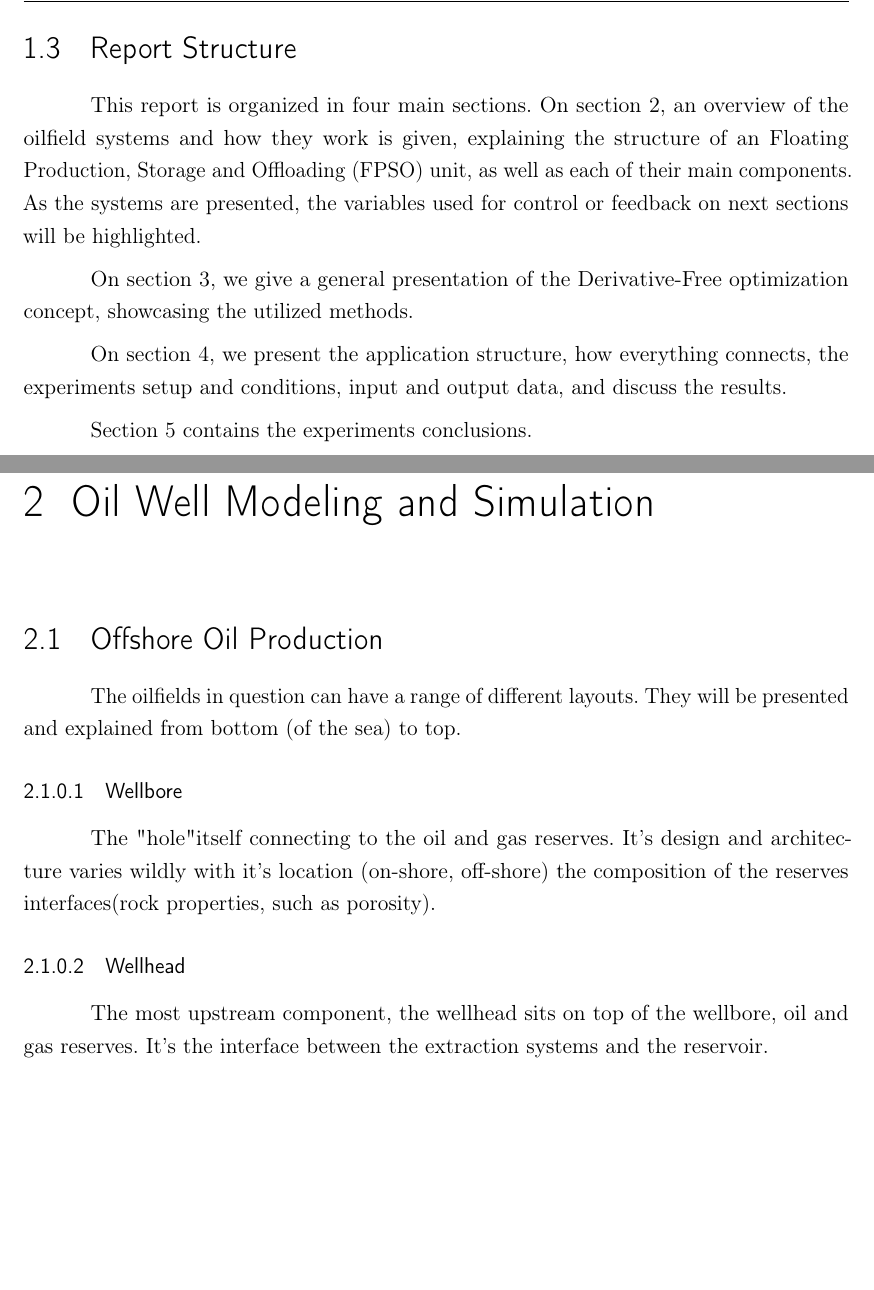
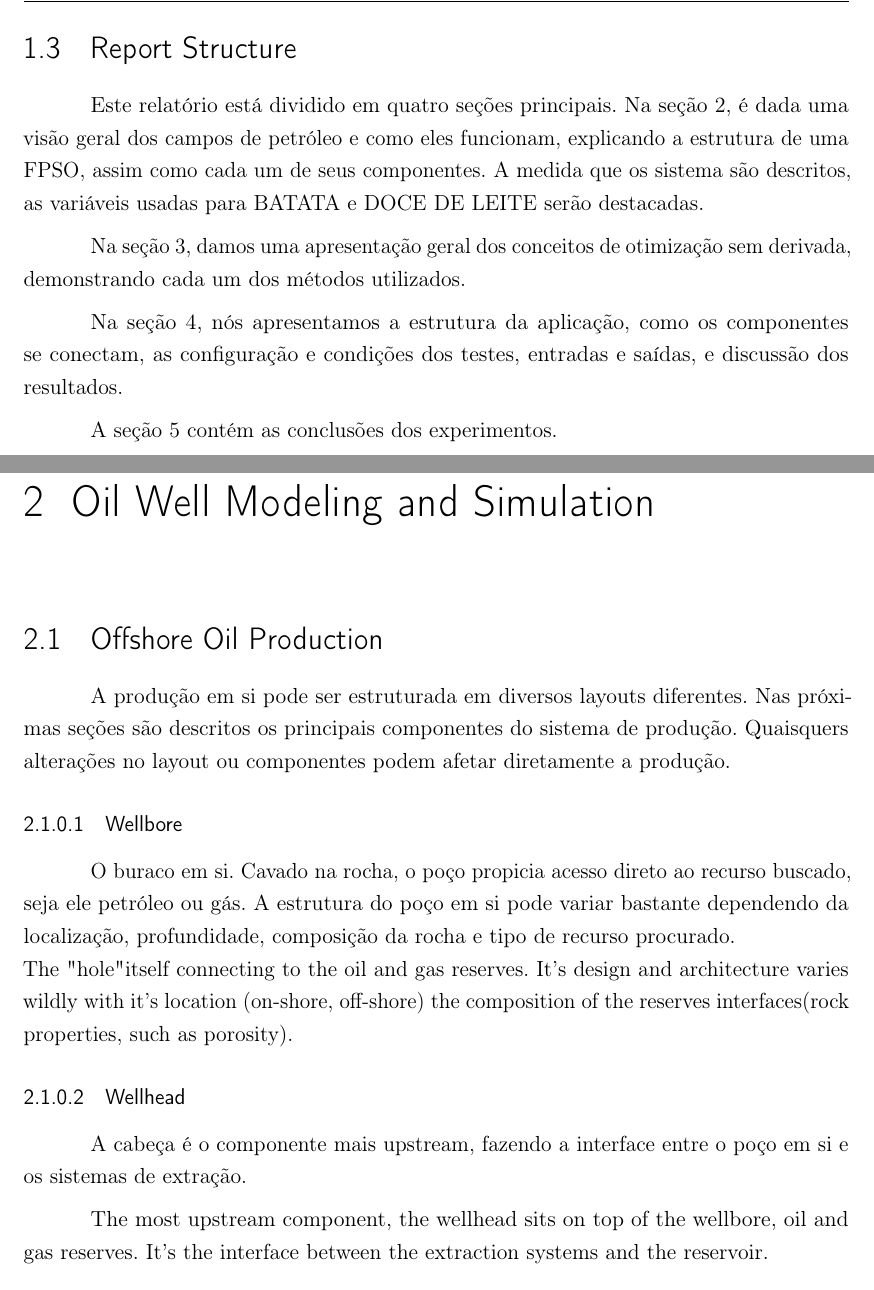
Before and after one commit to Williangalvani/pfc, a LaTeX thesis (Internship.tex, which reads cap1.tex, cap2.tex): two parts of pages 11 and 12 of 25, joined at a grey line, cut so that both start at the same text, the shorter picture padded with empty space. Compiled offline with pdfLaTeX.

Commit message:
Traduzindo

```diff
--- a/cap1.tex
+++ b/cap1.tex
@@ -39,15 +40,14 @@ We hope the system helps relieving the engineer's burden of tuning the simulator
 
 \section{Report Structure}
 
-This report is organized in four main sections. On section 2, an overview of the oilfield systems and how they work is given, explaining the structure of an Floating Production, Storage and Offloading (FPSO) unit, as well as each of their main components. As the systems are presented, the variables used for control or feedback on next sections will be highlighted.
+Este relatório está dividido em quatro seções principais.
+Na seção 2, é dada uma visão geral dos campos de petróleo e como eles funcionam, explicando a estrutura de uma FPSO, assim como cada um de seus componentes. A medida que os sistema são descritos, as variáveis usadas para BATATA e DOCE DE LEITE serão destacadas.
 
-On section 3, we give a general presentation of the Derivative-Free optimization concept, showcasing the utilized methods.
+Na seção 3, damos uma apresentação geral dos conceitos de otimização sem derivada, demonstrando cada um dos métodos utilizados.
 
-On section 4, we present the application structure, how everything connects, the experiments setup and conditions, input and output data, and discuss the results.
+Na seção 4, nós apresentamos a estrutura da aplicação, como os componentes se conectam, as configuração e condições dos testes, entradas e saídas, e discussão dos resultados.
 
-Section 5 contains the experiments conclusions.
-
-
+A seção 5 contém as conclusões dos experimentos.
 
 
 
--- a/cap2.tex
+++ b/cap2.tex
@@ -5,22 +5,31 @@
 
 \section{Offshore Oil Production}
 
-The oilfields in question can have a range of different layouts. They will be presented and explained from bottom (of the sea) to top.
+A produção em si pode ser estruturada em diversos layouts diferentes. Nas próximas seções são descritos os principais componentes do sistema de produção.
+Quaisquers alterações no layout ou componentes podem afetar diretamente a produção.
 
 \subsubsection{Wellbore}
+
+O buraco em si. Cavado na rocha, o poço propicia acesso direto ao recurso buscado, seja ele petróleo ou gás. A estrutura do poço em si pode variar bastante dependendo da localização, profundidade, composição da rocha e tipo de recurso procurado.
+ \\
 The "hole" itself connecting to the oil and gas reserves. It's design and architecture varies wildly with it's location (on-shore, off-shore) the composition of the reserves interfaces(rock properties, such as porosity).
 
 \subsubsection{Wellhead}
+A cabeça é o componente mais upstream, fazendo a interface entre o poço em si e os sistemas de extração.
+
 The most upstream component, the wellhead sits on top of the wellbore, oil and gas reserves. It's the interface between the extraction systems and the reservoir.
 
 \subsubsection{Choke}
 It's used to manipulate the flow out of the wellhead.
 
 
-
 \subsubsection{Manifold}
 
+
+
 \subsubsection{Riser}
+
+
 
 \subsubsection{Flow Lines}
 
```
Also changed, not shown: cap3.tex (+6 -1 lines), resumos.tex (+3 -8 lines), Internship.pdf, cap1.tex (5 more changed lines).
